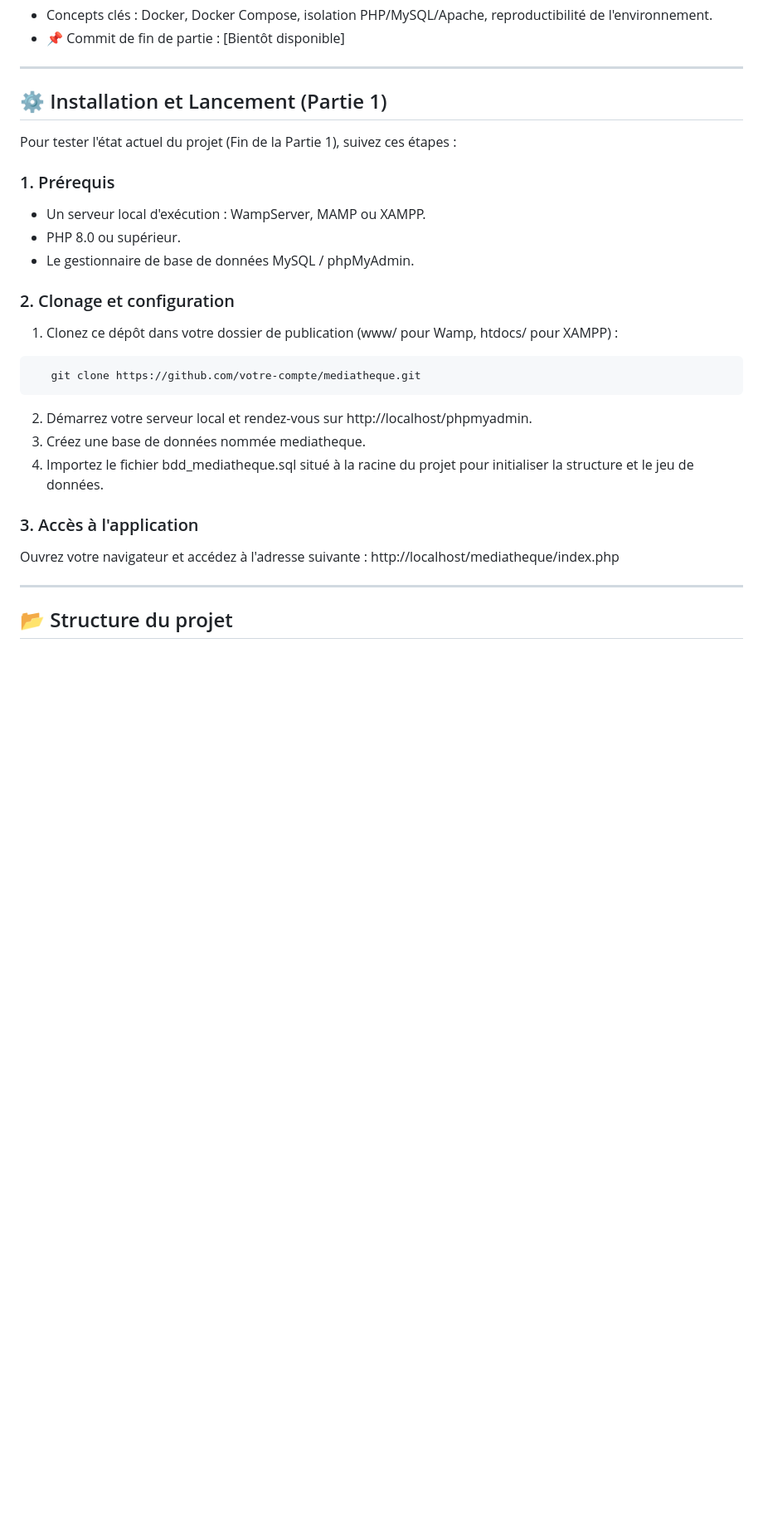
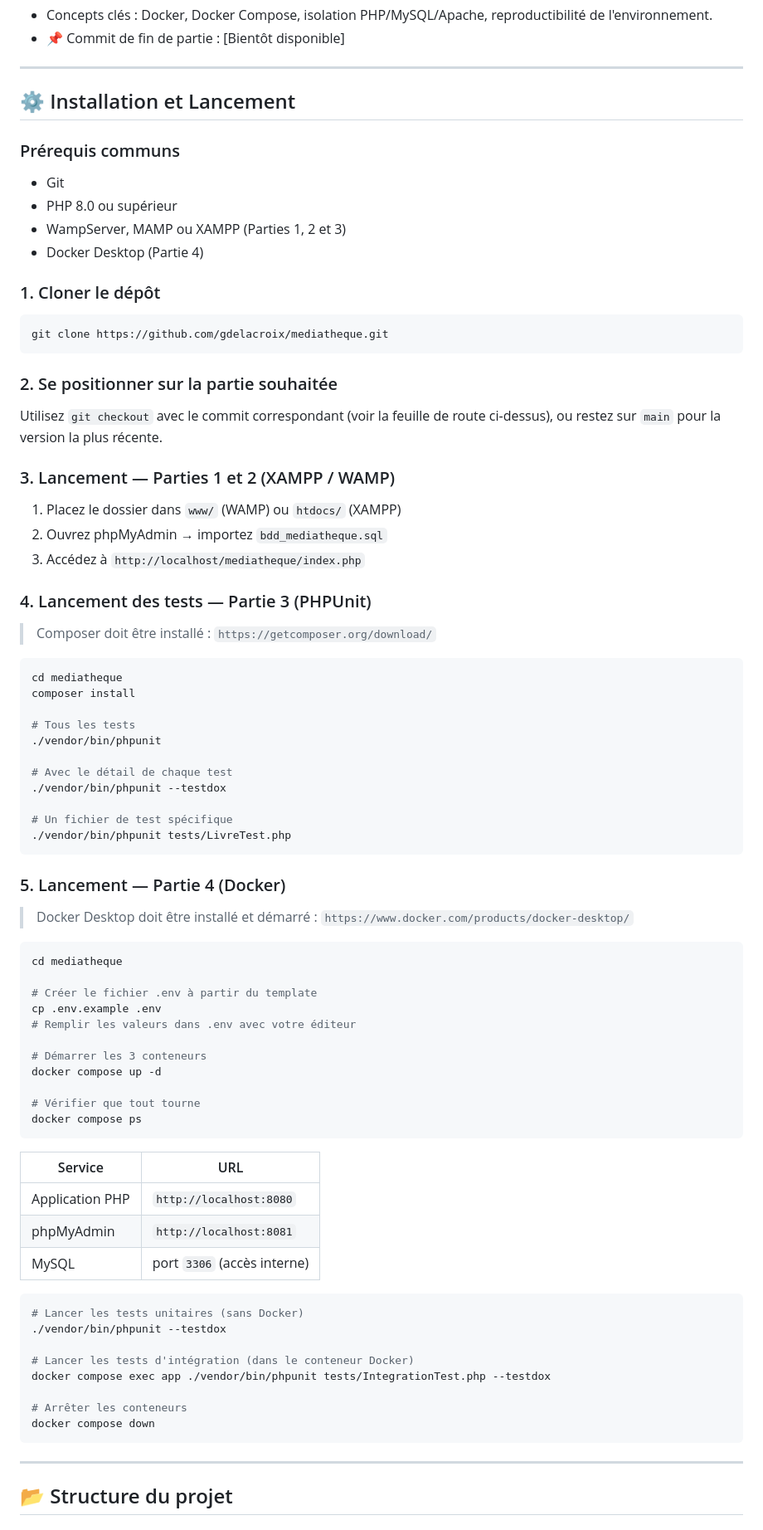
Before and after one commit to gdelacroix/mediatheque, a Markdown page: README.md, the part around one of its changes. Shown at 83% size. GitHub-like rendering; blank space fills up the shorter version.

Commit message:
MAJ du read me pour la partie CI/CD Docker + Pipeline GitHub Actions

````diff
--- a/README.md
+++ b/README.md
@@ -48,29 +48,81 @@ git checkout 169c19ba649fe3f43fd18127ea0899571f43ad5a
 
 ---
 
-## ⚙️ Installation et Lancement (Partie 1)
+## ⚙️ Installation et Lancement
 
-Pour tester l'état actuel du projet (Fin de la Partie 1), suivez ces étapes :
+### Prérequis communs
+* Git
+* PHP 8.0 ou supérieur
+* WampServer, MAMP ou XAMPP (Parties 1, 2 et 3)
+* Docker Desktop (Partie 4)
+### 1. Cloner le dépôt
+```bash
+git clone https://github.com/gdelacroix/mediatheque.git
+```
 
-### 1. Prérequis
-* Un serveur local d'exécution : WampServer, MAMP ou XAMPP.
-* PHP 8.0 ou supérieur.
-* Le gestionnaire de base de données MySQL / phpMyAdmin.
+### 2. Se positionner sur la partie souhaitée
+Utilisez `git checkout` avec le commit correspondant (voir la feuille de route ci-dessus), ou restez sur `main` pour la version la plus récente.
 
-### 2. Clonage et configuration
-1. Clonez ce dépôt dans votre dossier de publication (www/ pour Wamp, htdocs/ pour XAMPP) :
+### 3. Lancement — Parties 1 et 2 (XAMPP / WAMP)
+
+1. Placez le dossier dans `www/` (WAMP) ou `htdocs/` (XAMPP)
+2. Ouvrez phpMyAdmin → importez `bdd_mediatheque.sql`
+3. Accédez à `http://localhost/mediatheque/index.php`
+### 4. Lancement des tests — Partie 3 (PHPUnit)
+
+> Composer doit être installé : `https://getcomposer.org/download/`
+
 ```bash
-   git clone https://github.com/votre-compte/mediatheque.git
+cd mediatheque
+composer install
+
+# Tous les tests
+./vendor/bin/phpunit
+
+# Avec le détail de chaque test
+./vendor/bin/phpunit --testdox
+
+# Un fichier de test spécifique
+./vendor/bin/phpunit tests/LivreTest.php
 ```
-2. Démarrez votre serveur local et rendez-vous sur http://localhost/phpmyadmin.
-3. Créez une base de données nommée mediatheque.
-4. Importez le fichier bdd_mediatheque.sql situé à la racine du projet pour initialiser la structure et le jeu de données.
 
-### 3. Accès à l'application
-Ouvrez votre navigateur et accédez à l'adresse suivante :
-http://localhost/mediatheque/index.php
+### 5. Lancement — Partie 4 (Docker)
+
+> Docker Desktop doit être installé et démarré : `https://www.docker.com/products/docker-desktop/`
+
+```bash
+cd mediatheque
+
+# Créer le fichier .env à partir du template
+cp .env.example .env
+# Remplir les valeurs dans .env avec votre éditeur
+
+# Démarrer les 3 conteneurs
+docker compose up -d
+
+# Vérifier que tout tourne
+docker compose ps
+```
+
+| Service | URL |
+|---|---|
+| Application PHP | `http://localhost:8080` |
+| phpMyAdmin | `http://localhost:8081` |
+| MySQL | port `3306` (accès interne) |
+
+```bash
+# Lancer les tests unitaires (sans Docker)
+./vendor/bin/phpunit --testdox
+
+# Lancer les tests d'intégration (dans le conteneur Docker)
+docker compose exec app ./vendor/bin/phpunit tests/IntegrationTest.php --testdox
+
+# Arrêter les conteneurs
+docker compose down
+```
 
 ---
+
 
 ## 📂 Structure du projet
 
````
Also changed, not shown: other parts of README.md (+60 -4 lines).
